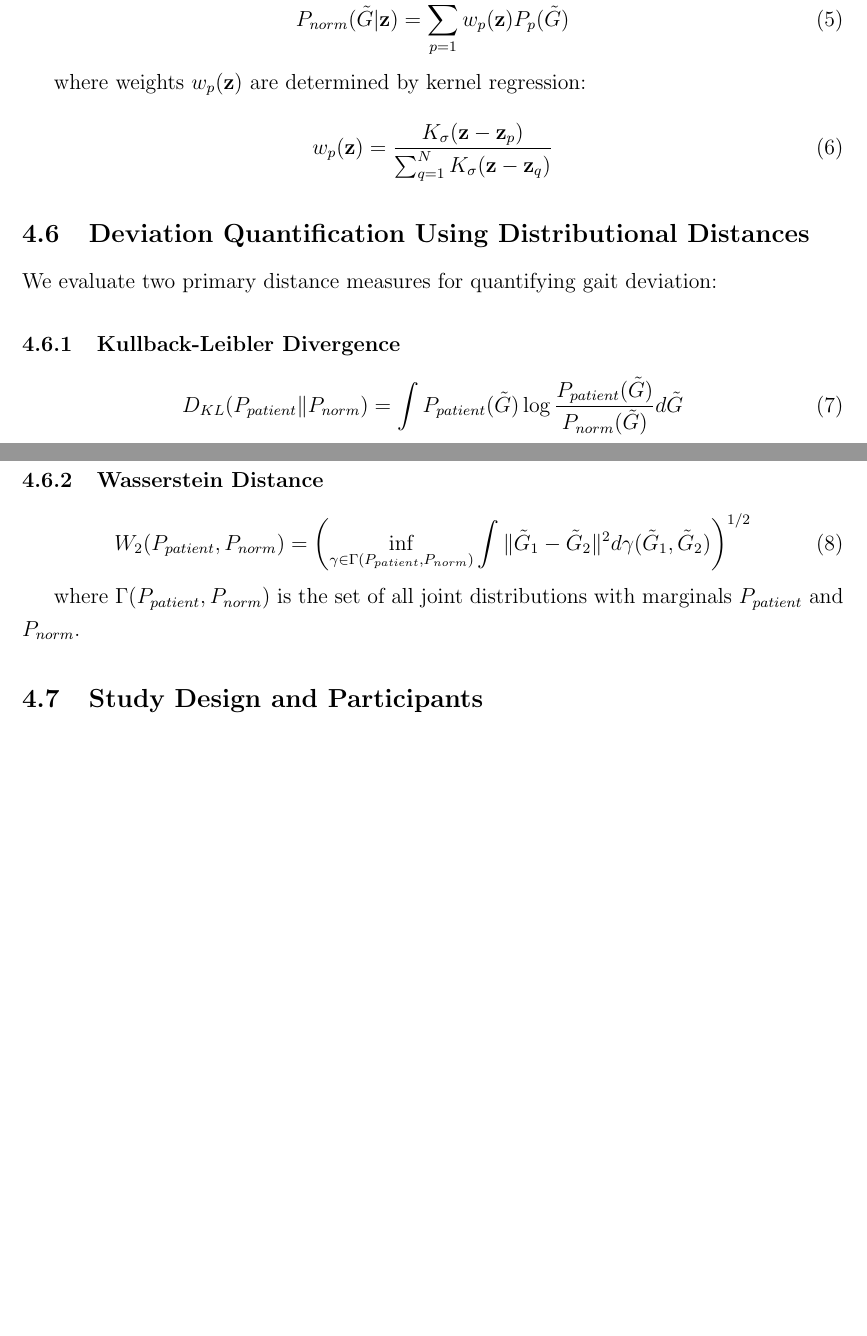
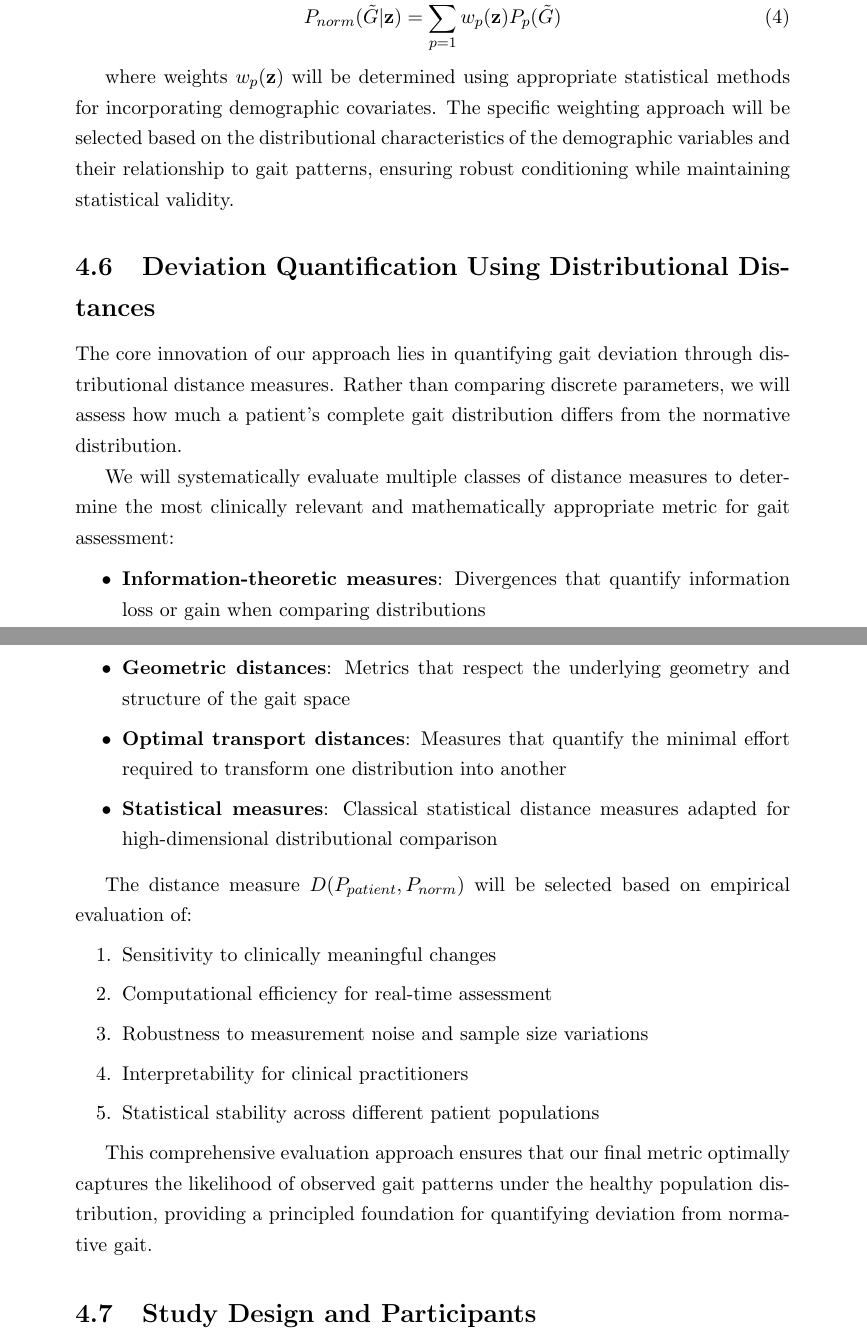
Before and after one commit to cyrusgeyer/research_proposal_gait, a LaTeX paper (proposal.tex): two parts of pages 10 and 11 of 14 before the commit and two parts of pages 8 and 9 of 12 after it, joined at a grey line, cut so that both start at the same text, the shorter picture padded with empty space. Compiled offline with pdfLaTeX.

Commit message:
Be less concrete about distance measure and prob density estimation

```diff
--- a/proposal.tex
+++ b/proposal.tex
@@ -181,30 +181,34 @@ where $N$ is the number of healthy control subjects.
 For demographic conditioning on variables $\mathbf{z} = (age, sex, height)^T$:
 
 \begin{equation}
-P_{norm}(\tilde{G}|\mathbf{z}) = \sum_{p=1}^{N} w_p(\mathbf{z}) P_p(\tilde{G})
+    P_{norm}(\tilde{G}|\mathbf{z}) = \sum_{p=1}^{N} w_p(\mathbf{z}) P_p(\tilde{G})
 \end{equation}
 
-where weights $w_p(\mathbf{z})$ are determined by kernel regression:
-
-\begin{equation}
-w_p(\mathbf{z}) = \frac{K_\sigma(\mathbf{z} - \mathbf{z}_p)}{\sum_{q=1}^{N} K_\sigma(\mathbf{z} - \mathbf{z}_q)}
-\end{equation}
+where weights $w_p(\mathbf{z})$ will be determined using appropriate statistical methods for incorporating demographic covariates. The specific weighting approach will be selected based on the distributional characteristics of the demographic variables and their relationship to gait patterns, ensuring robust conditioning while maintaining statistical validity.
 
 \subsection{Deviation Quantification Using Distributional Distances}
 
-We evaluate two primary distance measures for quantifying gait deviation:
+The core innovation of our approach lies in quantifying gait deviation through distributional distance measures. Rather than comparing discrete parameters, we will assess how much a patient's complete gait distribution differs from the normative distribution.
 
-\subsubsection{Kullback-Leibler Divergence}
-\begin{equation}
-D_{KL}(P_{patient} \| P_{norm}) = \int P_{patient}(\tilde{G}) \log \frac{P_{patient}(\tilde{G})}{P_{norm}(\tilde{G})} d\tilde{G}
-\end{equation}
+We will systematically evaluate multiple classes of distance measures to determine the most clinically relevant and mathematically appropriate metric for gait assessment:
 
-\subsubsection{Wasserstein Distance}
-\begin{equation}
-W_2(P_{patient}, P_{norm}) = \left(\inf_{\gamma \in \Gamma(P_{patient}, P_{norm})} \int \|\tilde{G}_1 - \tilde{G}_2\|^2 d\gamma(\tilde{G}_1, \tilde{G}_2)\right)^{1/2}
-\end{equation}
+\begin{itemize}
+    \item \textbf{Information-theoretic measures}: Divergences that quantify information loss or gain when comparing distributions
+    \item \textbf{Geometric distances}: Metrics that respect the underlying geometry and structure of the gait space
+    \item \textbf{Optimal transport distances}: Measures that quantify the minimal effort required to transform one distribution into another
+    \item \textbf{Statistical measures}: Classical statistical distance measures adapted for high-dimensional distributional comparison
+\end{itemize}
 
-where $\Gamma(P_{patient}, P_{norm})$ is the set of all joint distributions with marginals $P_{patient}$ and $P_{norm}$.
+The distance measure $D(P_{patient}, P_{norm})$ will be selected based on empirical evaluation of:
+\begin{enumerate}
+    \item Sensitivity to clinically meaningful changes
+    \item Computational efficiency for real-time assessment
+    \item Robustness to measurement noise and sample size variations
+    \item Interpretability for clinical practitioners
+    \item Statistical stability across different patient populations
+\end{enumerate}
+
+This comprehensive evaluation approach ensures that our final metric optimally captures the likelihood of observed gait patterns under the healthy population distribution, providing a principled foundation for quantifying deviation from normative gait.
 
 \subsection{Study Design and Participants}
 
```
Also changed, not shown: proposal.pdf, proposal.tex (32 more changed lines).
